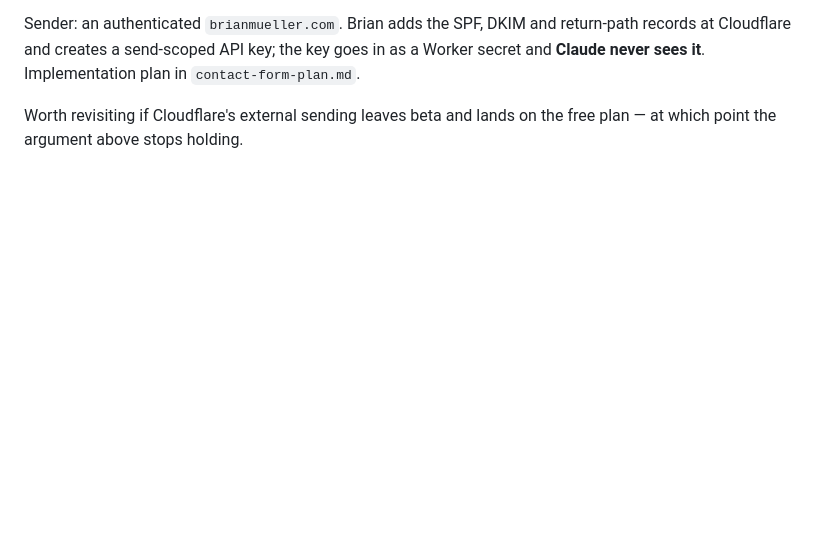
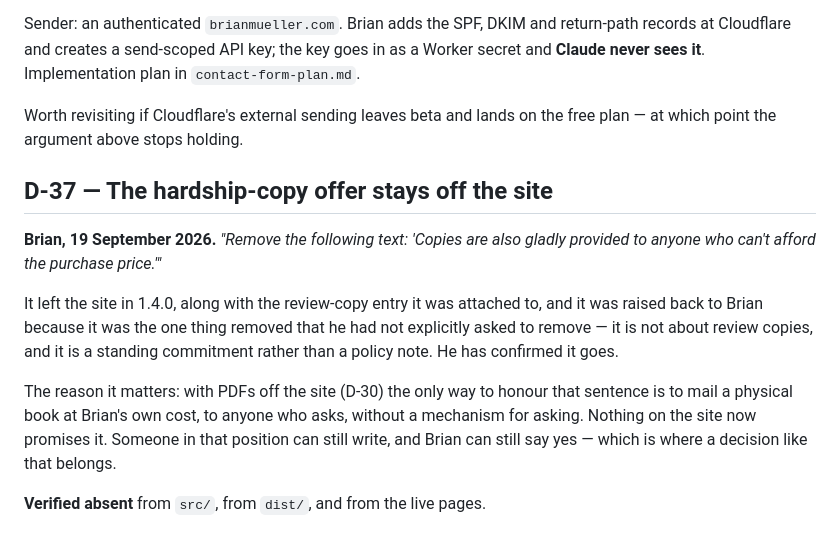
Before and after one commit to b-drive-us/brianmueller-website, a Markdown page: docs/site-audit/decisions.md, the part around the change. GitHub-like rendering; blank space fills up the shorter version.

Commit message:
Close the hardship-copy question: the line stays off
Removed in 1.4.0 with the review-copy FAQ entry it was attached to, then raised
back to Brian because it was the one thing removed that he had not explicitly
asked to remove -- it is not about review copies, and it is a standing
commitment rather than a policy note. He has confirmed it goes (D-37).

With PDFs off the site the only way to honour that sentence was to mail a
physical book at his own cost, to anyone who asks, with no mechanism for asking.
Verified absent from src/, from dist/, and from the live pages.

Co-Authored-By: Claude Opus 5 <noreply@anthropic.com>
Claude-Session: https://claude.ai/code/session_015nwXKzCfrxKrVS8gePaE55

```diff
--- a/docs/site-audit/decisions.md
+++ b/docs/site-audit/decisions.md
@@ -870,3 +870,21 @@ goes in as a Worker secret and **Claude never sees it**. Implementation plan in
 
 Worth revisiting if Cloudflare's external sending leaves beta and lands on the
 free plan — at which point the argument above stops holding.
+
+## D-37 — The hardship-copy offer stays off the site
+
+**Brian, 19 September 2026.** *"Remove the following text: 'Copies are also
+gladly provided to anyone who can't afford the purchase price.'"*
+
+It left the site in 1.4.0, along with the review-copy entry it was attached to,
+and it was raised back to Brian because it was the one thing removed that he had
+not explicitly asked to remove — it is not about review copies, and it is a
+standing commitment rather than a policy note. He has confirmed it goes.
+
+The reason it matters: with PDFs off the site (D-30) the only way to honour that
+sentence is to mail a physical book at Brian's own cost, to anyone who asks,
+without a mechanism for asking. Nothing on the site now promises it. Someone in
+that position can still write, and Brian can still say yes — which is where a
+decision like that belongs.
+
+**Verified absent** from `src/`, from `dist/`, and from the live pages.
```
